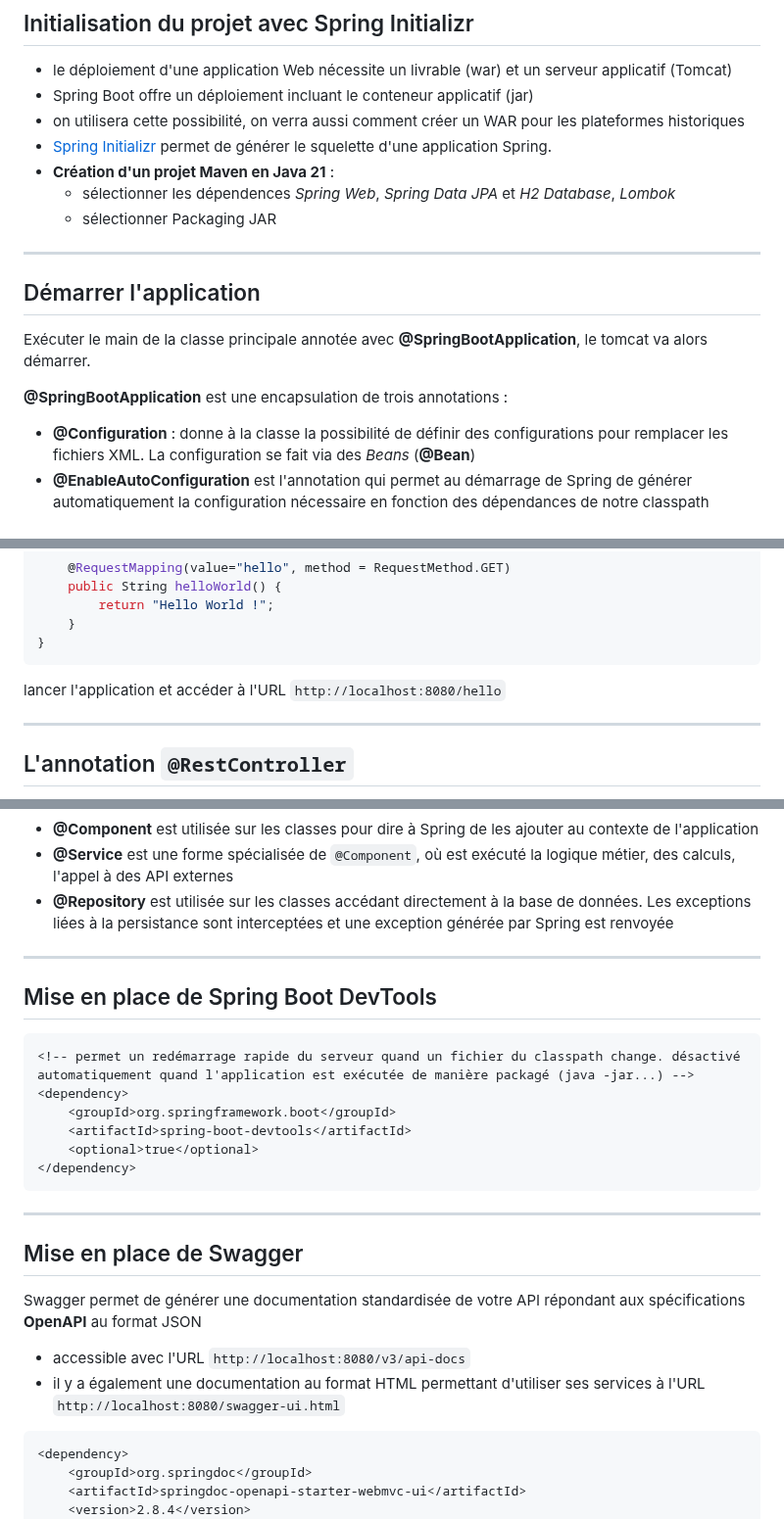
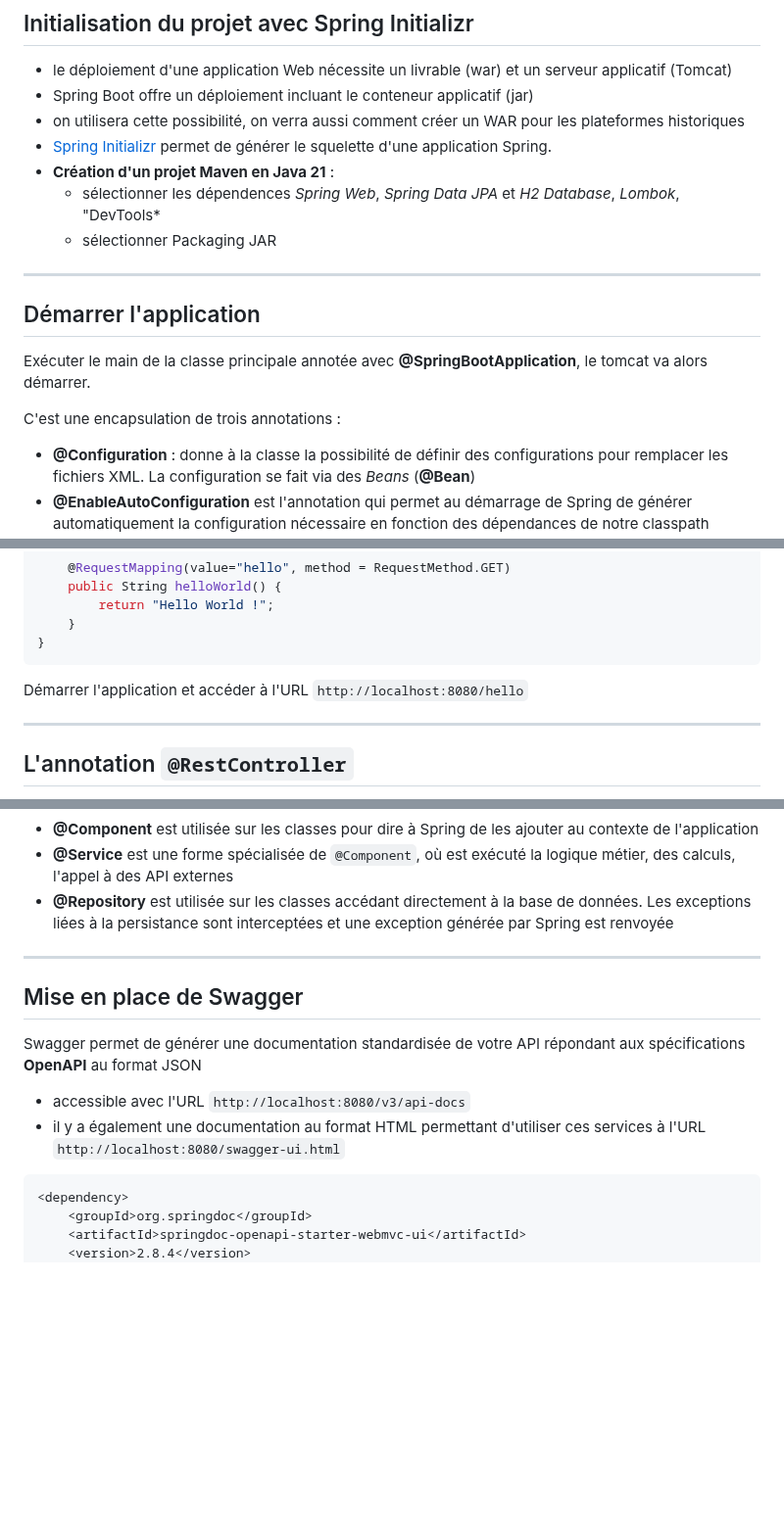
Before and after one commit to gaetan-varlet/formation-api-rest, a Markdown page: diapos/6.1 - mise en place d'un Hello World.md, 3 parts joined by grey strips. Shown at 98% size. GitHub-like rendering; blank space fills up the shorter version.

Commit message:
corrections mineures diapos

````diff
--- a/diapos/6.1 - mise en place d'un Hello World.md
+++ b/diapos/6.1 - mise en place d'un Hello World.md
@@ -33,7 +33,7 @@ C'est un framework libre pour concevoir des applications Java. Spring s'occupe d
 - on utilisera cette possibilité, on verra aussi comment créer un WAR pour les plateformes historiques
 - [Spring Initializr](https://start.spring.io/) permet de générer le squelette d'une application Spring.
 - **Création d'un projet Maven en Java 21** :
-  - sélectionner les dépendences *Spring Web*, *Spring Data JPA* et *H2 Database*, *Lombok*
+  - sélectionner les dépendences *Spring Web*, *Spring Data JPA* et *H2 Database*, *Lombok*, "DevTools*
   - sélectionner Packaging JAR
 
 ----
@@ -42,7 +42,7 @@ C'est un framework libre pour concevoir des applications Java. Spring s'occupe d
 
 Exécuter le main de la classe principale annotée avec **@SpringBootApplication**, le tomcat va alors démarrer.
 
-**@SpringBootApplication** est une encapsulation de trois annotations :
+C'est une encapsulation de trois annotations :
 
 - **@Configuration** : donne à la classe la possibilité de définir des configurations pour remplacer les fichiers XML. La configuration se fait via des *Beans* (**@Bean**)
 - **@EnableAutoConfiguration** est l'annotation qui permet au démarrage de Spring de générer automatiquement la configuration nécessaire en fonction des dépendances de notre classpath
@@ -72,7 +72,7 @@ public class TestController {
 }
 ```
 
-lancer l'application et accéder à l'URL `http://localhost:8080/hello`
+Démarrer l'application et accéder à l'URL `http://localhost:8080/hello`
 
 ----
 
@@ -92,26 +92,12 @@ lancer l'application et accéder à l'URL `http://localhost:8080/hello`
 
 ----
 
-## Mise en place de Spring Boot DevTools
-
-```xml
-<!-- permet un redémarrage rapide du serveur quand un fichier du classpath change. désactivé
-automatiquement quand l'application est exécutée de manière packagé (java -jar...) -->
-<dependency>
-    <groupId>org.springframework.boot</groupId>
-    <artifactId>spring-boot-devtools</artifactId>
-    <optional>true</optional>
-</dependency>
-```
-
-----
-
 ## Mise en place de Swagger
 
 Swagger permet de générer une documentation standardisée de votre API répondant aux spécifications **OpenAPI** au format JSON
 
 - accessible avec l'URL `http://localhost:8080/v3/api-docs`
-- il y a également une documentation au format HTML permettant d'utiliser ses services à l'URL `http://localhost:8080/swagger-ui.html`
+- il y a également une documentation au format HTML permettant d'utiliser ces services à l'URL `http://localhost:8080/swagger-ui.html`
 
 ```xml
 <dependency>
````
